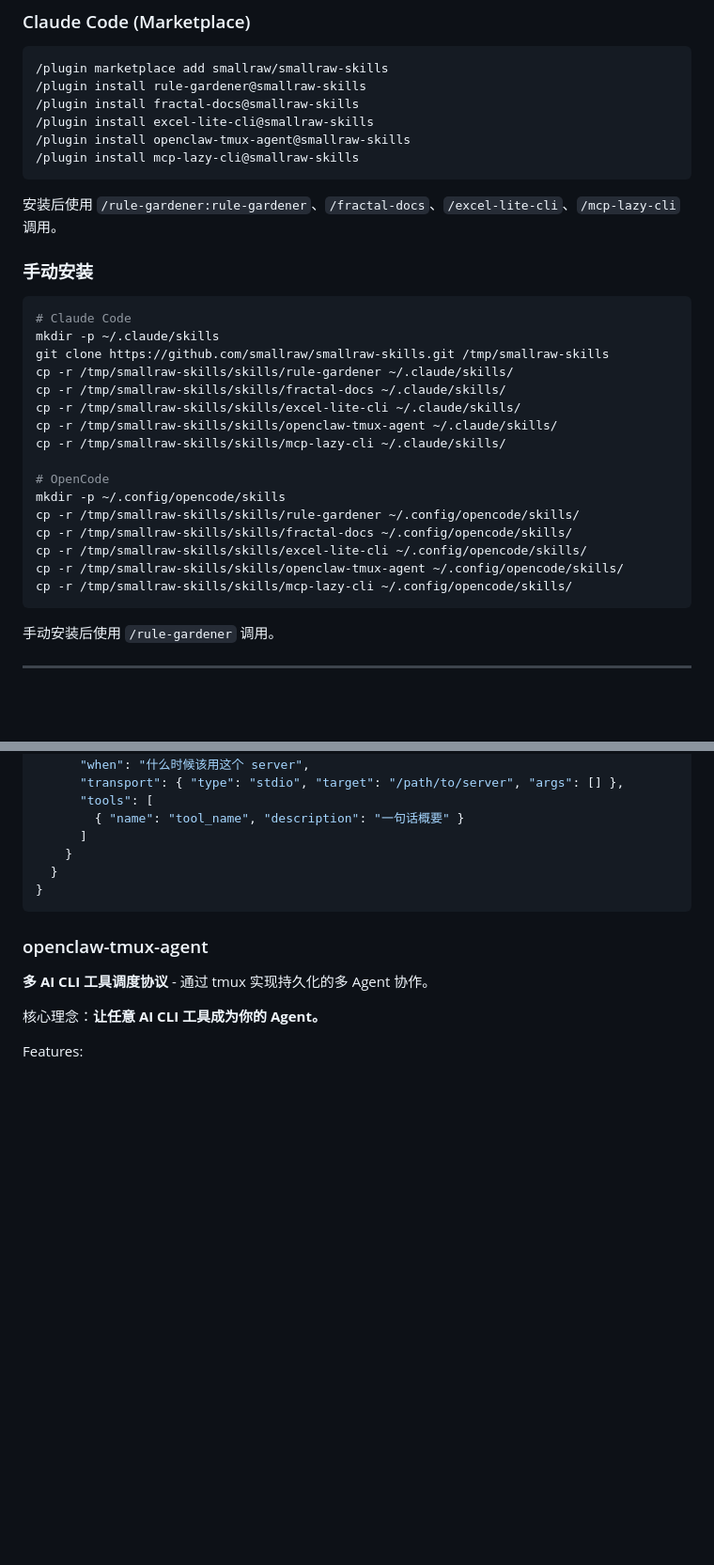
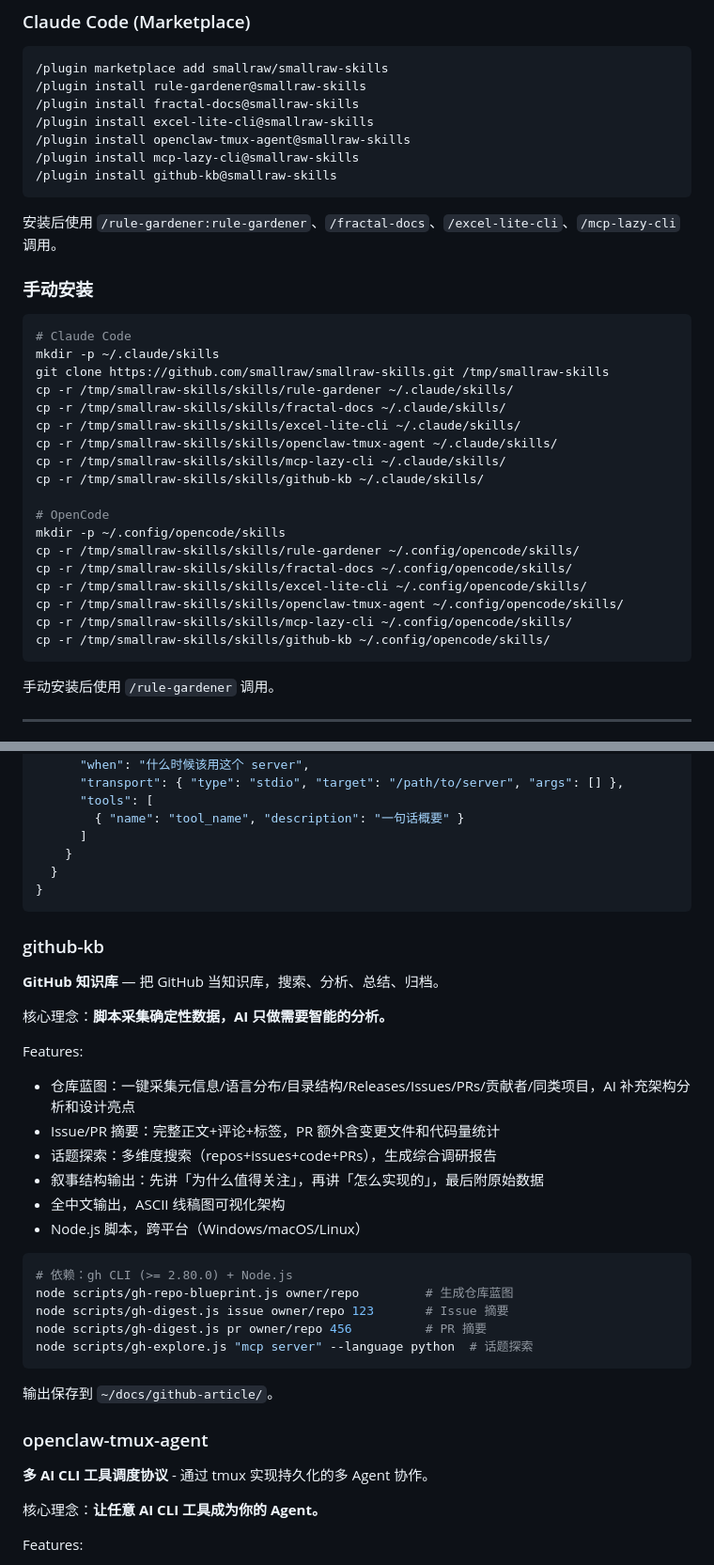
Before and after one commit to SmallRaw/smallraw-skills, a Markdown page: README.md, 2 parts joined by grey strips. Shown at 94% size. Drawn GitHub-style; blank space fills up the shorter version.

Commit message:
docs: add github-kb to README
Add github-kb skill to installation commands, skill table, and detailed overview section.

````diff
--- a/README.md
+++ b/README.md
@@ -15,6 +15,7 @@ A collection of AI development skills compatible with [Claude Code](https://code
 /plugin install excel-lite-cli@smallraw-skills
 /plugin install openclaw-tmux-agent@smallraw-skills
 /plugin install mcp-lazy-cli@smallraw-skills
+/plugin install github-kb@smallraw-skills
 ```
 
 安装后使用 `/rule-gardener:rule-gardener`、`/fractal-docs`、`/excel-lite-cli`、`/mcp-lazy-cli` 调用。
@@ -30,6 +31,7 @@ cp -r /tmp/smallraw-skills/skills/fractal-docs ~/.claude/skills/
 cp -r /tmp/smallraw-skills/skills/excel-lite-cli ~/.claude/skills/
 cp -r /tmp/smallraw-skills/skills/openclaw-tmux-agent ~/.claude/skills/
 cp -r /tmp/smallraw-skills/skills/mcp-lazy-cli ~/.claude/skills/
+cp -r /tmp/smallraw-skills/skills/github-kb ~/.claude/skills/
 
 # OpenCode
 mkdir -p ~/.config/opencode/skills
@@ -38,6 +40,7 @@ cp -r /tmp/smallraw-skills/skills/fractal-docs ~/.config/opencode/skills/
 cp -r /tmp/smallraw-skills/skills/excel-lite-cli ~/.config/opencode/skills/
 cp -r /tmp/smallraw-skills/skills/openclaw-tmux-agent ~/.config/opencode/skills/
 cp -r /tmp/smallraw-skills/skills/mcp-lazy-cli ~/.config/opencode/skills/
+cp -r /tmp/smallraw-skills/skills/github-kb ~/.config/opencode/skills/
 ```
 
 手动安装后使用 `/rule-gardener` 调用。
@@ -157,6 +161,30 @@ npx mcp-client-utils --server pencil call get_editor_state '{"include_schema":fa
 }
 ```
 
+### github-kb
+
+**GitHub 知识库** — 把 GitHub 当知识库，搜索、分析、总结、归档。
+
+核心理念：**脚本采集确定性数据，AI 只做需要智能的分析。**
+
+Features:
+- 仓库蓝图：一键采集元信息/语言分布/目录结构/Releases/Issues/PRs/贡献者/同类项目，AI 补充架构分析和设计亮点
+- Issue/PR 摘要：完整正文+评论+标签，PR 额外含变更文件和代码量统计
+- 话题探索：多维度搜索（repos+issues+code+PRs），生成综合调研报告
+- 叙事结构输出：先讲「为什么值得关注」，再讲「怎么实现的」，最后附原始数据
+- 全中文输出，ASCII 线稿图可视化架构
+- Node.js 脚本，跨平台（Windows/macOS/Linux）
+
+```bash
+# 依赖：gh CLI (>= 2.80.0) + Node.js
+node scripts/gh-repo-blueprint.js owner/repo         # 生成仓库蓝图
+node scripts/gh-digest.js issue owner/repo 123       # Issue 摘要
+node scripts/gh-digest.js pr owner/repo 456          # PR 摘要
+node scripts/gh-explore.js "mcp server" --language python  # 话题探索
+```
+
+输出保存到 `~/docs/github-article/`。
+
 ### openclaw-tmux-agent
 
 **多 AI CLI 工具调度协议** - 通过 tmux 实现持久化的多 Agent 协作。
````
Also changed, not shown: other parts of README.md (+1 -0 lines).
